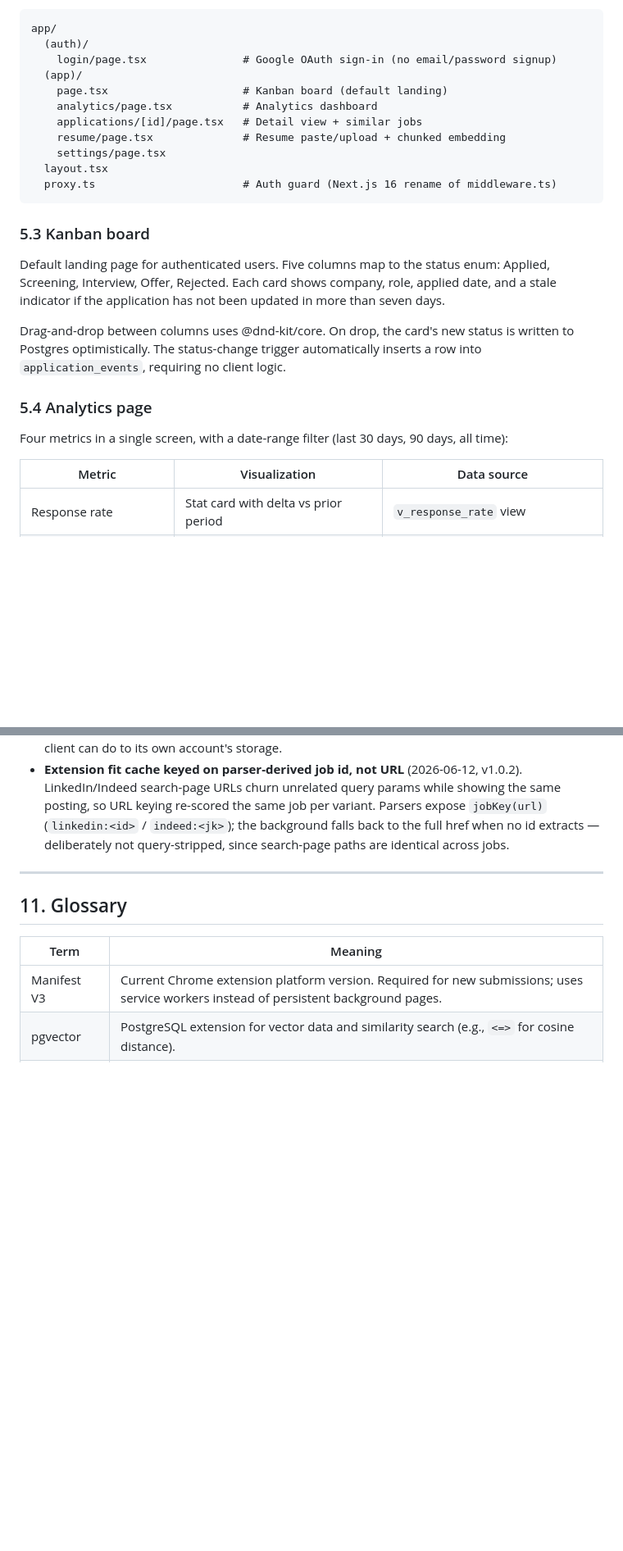
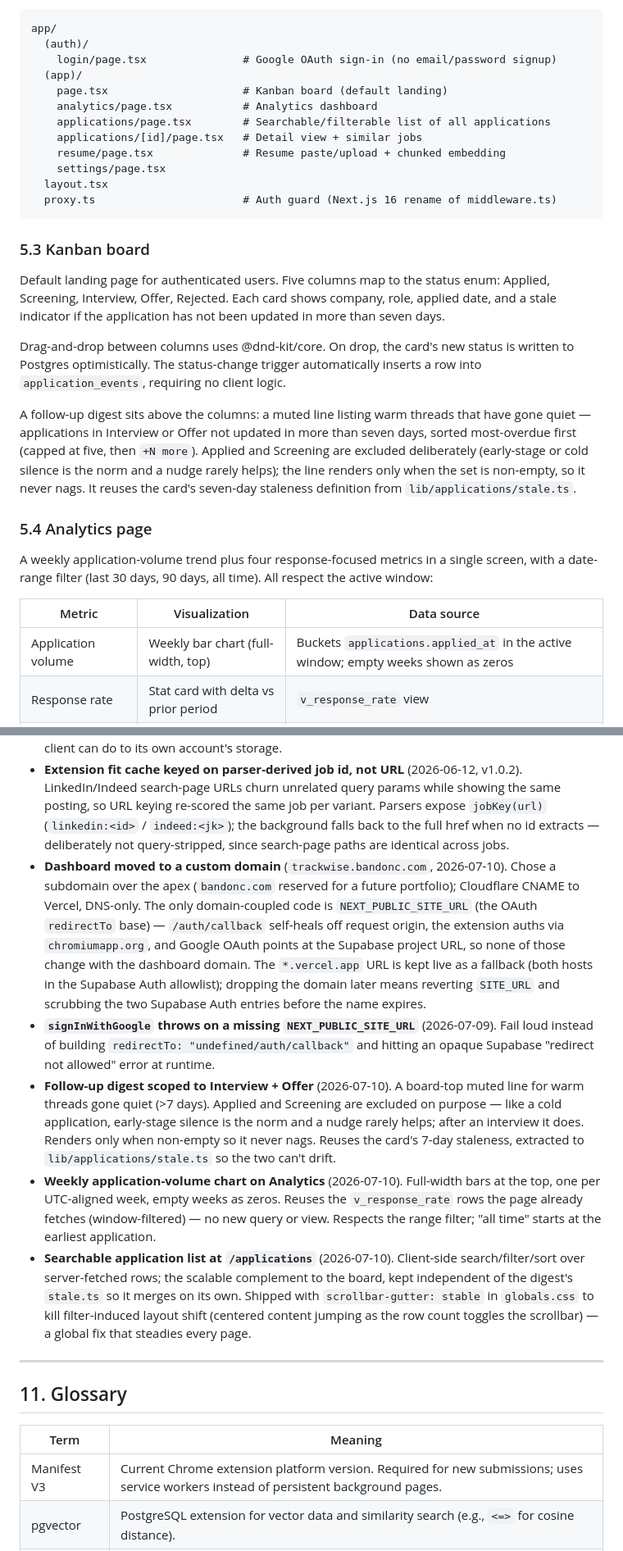
Before and after one commit to BandonC/TrackWise, a Markdown page: TrackWise.md, 2 parts joined by grey strips. Shown at 82% size. GitHub-like rendering; blank space fills up the shorter version.

```diff
--- a/TrackWise.md
+++ b/TrackWise.md
@@ -337,6 +337,7 @@ app/
   (app)/
     page.tsx                     # Kanban board (default landing)
     analytics/page.tsx           # Analytics dashboard
+    applications/page.tsx        # Searchable/filterable list of all applications
     applications/[id]/page.tsx   # Detail view + similar jobs
     resume/page.tsx              # Resume paste/upload + chunked embedding
     settings/page.tsx
@@ -350,12 +351,15 @@ Default landing page for authenticated users. Five columns map to the status enu
 
 Drag-and-drop between columns uses @dnd-kit/core. On drop, the card's new status is written to Postgres optimistically. The status-change trigger automatically inserts a row into `application_events`, requiring no client logic.
 
+A follow-up digest sits above the columns: a muted line listing warm threads that have gone quiet — applications in Interview or Offer not updated in more than seven days, sorted most-overdue first (capped at five, then `+N more`). Applied and Screening are excluded deliberately (early-stage or cold silence is the norm and a nudge rarely helps); the line renders only when the set is non-empty, so it never nags. It reuses the card's seven-day staleness definition from `lib/applications/stale.ts`.
+
 ### 5.4 Analytics page
 
-Four metrics in a single screen, with a date-range filter (last 30 days, 90 days, all time):
+A weekly application-volume trend plus four response-focused metrics in a single screen, with a date-range filter (last 30 days, 90 days, all time). All respect the active window:
 
 | Metric | Visualization | Data source |
 |---|---|---|
+| Application volume | Weekly bar chart (full-width, top) | Buckets `applications.applied_at` in the active window; empty weeks shown as zeros |
 | Response rate | Stat card with delta vs prior period | `v_response_rate` view |
 | Funnel by status | Horizontal bar / funnel chart | Aggregate of `applications.status` |
 | Time to first response | Histogram | `v_time_to_response` view |
@@ -695,6 +703,11 @@ Lightweight decision log. Each entry is the choice made and the reason in one or
 - **`last_updated_at` bumps only on user-facing changes** (2026-06-11). The status-change trigger previously refreshed it on every update, so machine writes (embedding write-back, fit-score cache on detail view, cluster recompute) silently reset the kanban's stale indicators. The trigger now diffs OLD/NEW as jsonb with system columns removed. New machine-written columns must be added to the trigger's `system_cols` list.
 - **Per-user write bounds on top of RLS** (2026-06-11). Length CHECKs on all client-writable text columns, insert quotas (applications ≤ 5000, resumes ≤ 20), and `resume_chunks` client writes revoked — see §6.7. RLS isolates users from each other; these bound what a hostile or buggy client can do to its own account's storage.
 - **Extension fit cache keyed on parser-derived job id, not URL** (2026-06-12, v1.0.2). LinkedIn/Indeed search-page URLs churn unrelated query params while showing the same posting, so URL keying re-scored the same job per variant. Parsers expose `jobKey(url)` (`linkedin:<id>` / `indeed:<jk>`); the background falls back to the full href when no id extracts — deliberately not query-stripped, since search-page paths are identical across jobs.
+- **Dashboard moved to a custom domain** (`trackwise.bandonc.com`, 2026-07-10). Chose a subdomain over the apex (`bandonc.com` reserved for a future portfolio); Cloudflare CNAME to Vercel, DNS-only. The only domain-coupled code is `NEXT_PUBLIC_SITE_URL` (the OAuth `redirectTo` base) — `/auth/callback` self-heals off request origin, the extension auths via `chromiumapp.org`, and Google OAuth points at the Supabase project URL, so none of those change with the dashboard domain. The `*.vercel.app` URL is kept live as a fallback (both hosts in the Supabase Auth allowlist); dropping the domain later means reverting `SITE_URL` and scrubbing the two Supabase Auth entries before the name expires.
+- **`signInWithGoogle` throws on a missing `NEXT_PUBLIC_SITE_URL`** (2026-07-09). Fail loud instead of building `redirectTo: "undefined/auth/callback"` and hitting an opaque Supabase "redirect not allowed" error at runtime.
+- **Follow-up digest scoped to Interview + Offer** (2026-07-10). A board-top muted line for warm threads gone quiet (>7 days). Applied and Screening are excluded on purpose — like a cold application, early-stage silence is the norm and a nudge rarely helps; after an interview it does. Renders only when non-empty so it never nags. Reuses the card's 7-day staleness, extracted to `lib/applications/stale.ts` so the two can't drift.
+- **Weekly application-volume chart on Analytics** (2026-07-10). Full-width bars at the top, one per UTC-aligned week, empty weeks as zeros. Reuses the `v_response_rate` rows the page already fetches (window-filtered) — no new query or view. Respects the range filter; "all time" starts at the earliest application.
+- **Searchable application list at `/applications`** (2026-07-10). Client-side search/filter/sort over server-fetched rows; the scalable complement to the board, kept independent of the digest's `stale.ts` so it merges on its own. Shipped with `scrollbar-gutter: stable` in `globals.css` to kill filter-induced layout shift (centered content jumping as the row count toggles the scrollbar) — a global fix that steadies every page.
 
 ---
 
```
Also changed, not shown: other parts of TrackWise.md (+5 -1 lines), README.md (+13 -6 lines), apps/dashboard/CLAUDE.md (+1 -0 lines), docs/screenshots/01-kanban.png, docs/screenshots/02-analytics.png, docs/screenshots/06-clusters.png (deleted), docs/screenshots/09-list.png (added), docs/screenshots/10-analytics-detail.png (added).
